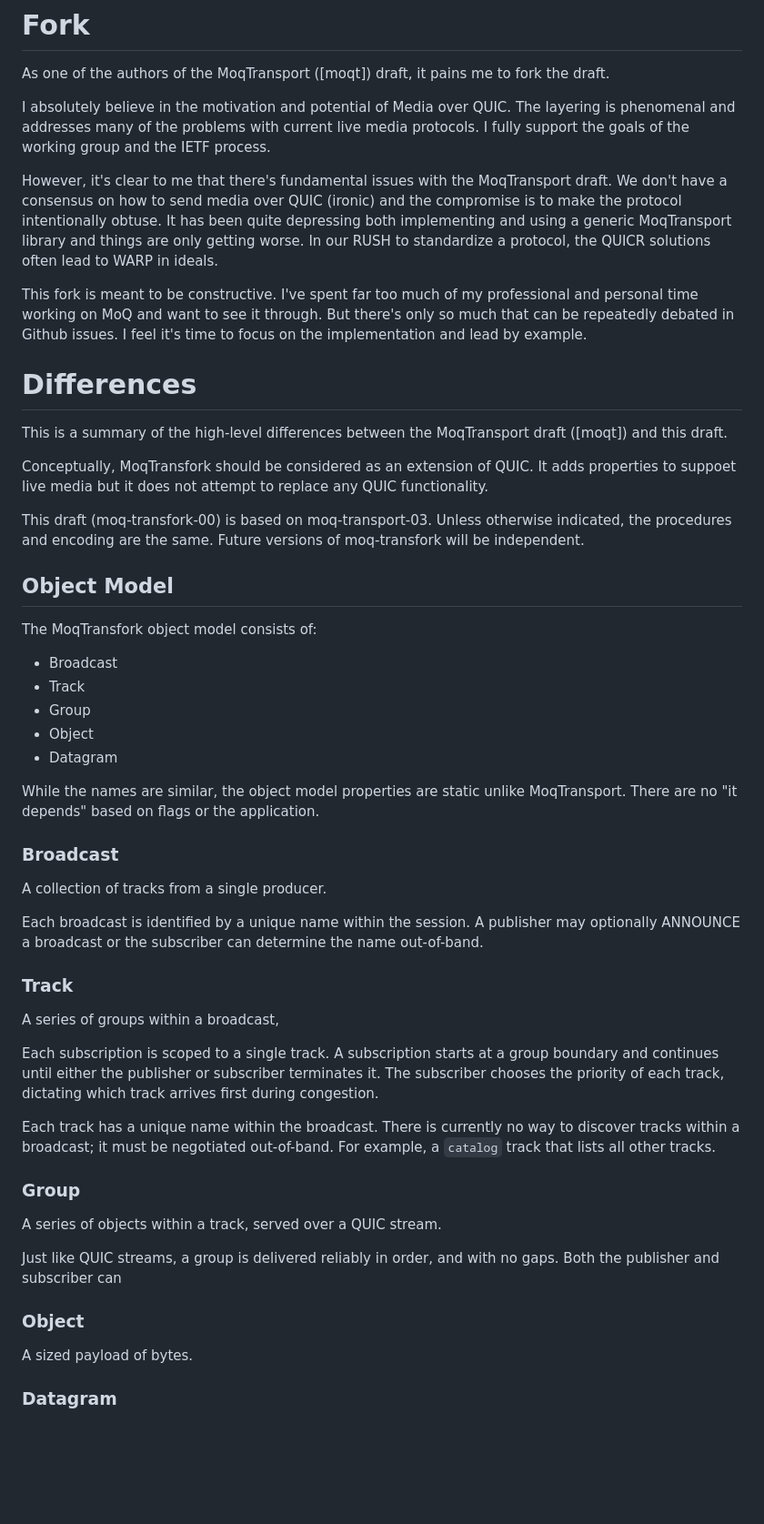
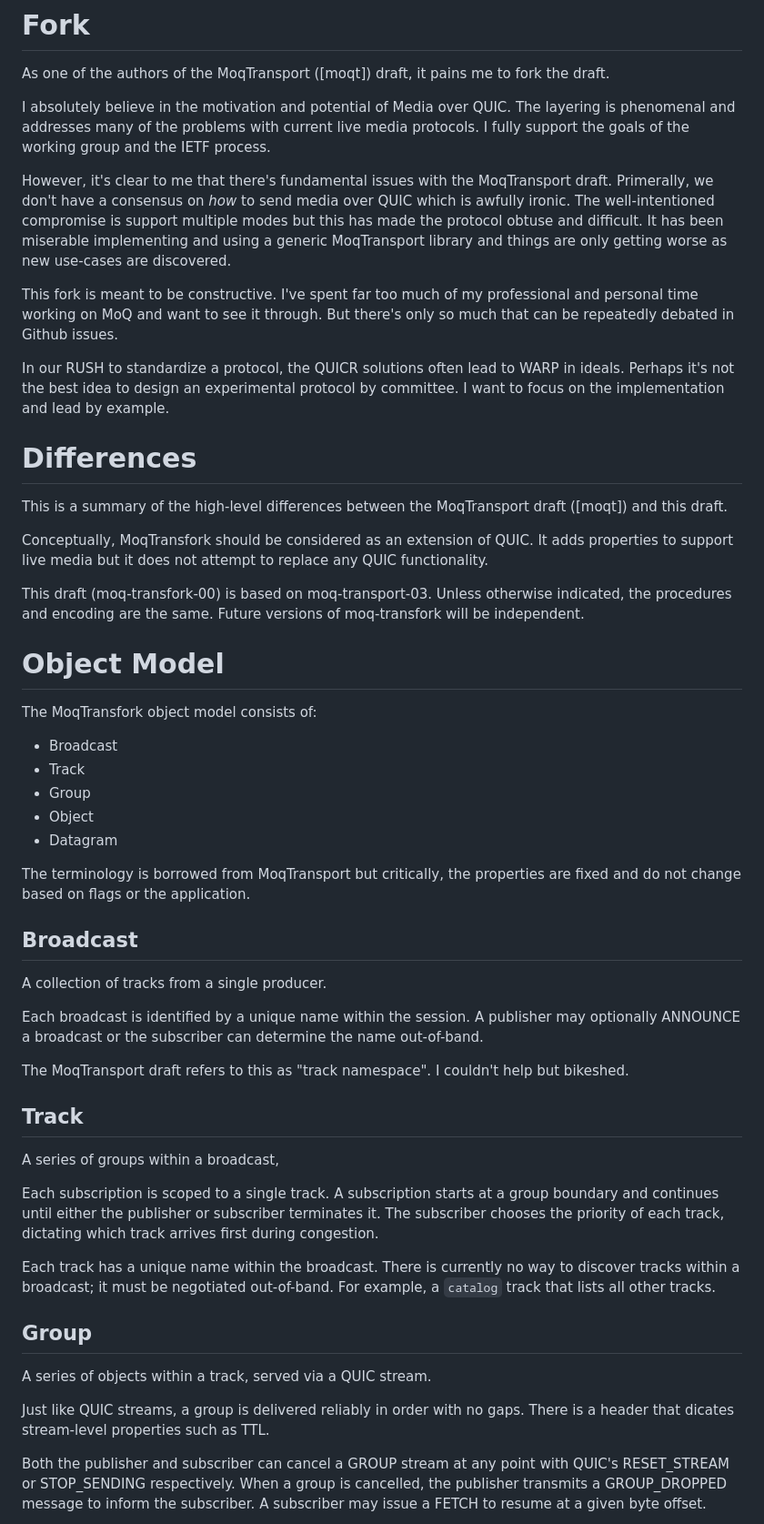
Before and after one commit to kixelated/moq-transfork, a Markdown page: draft-lcurley-moq-transfork.md, the part around the change printed below. Shown: that part at 91% size. Drawn GitHub-style; blank space fills up the shorter version.

```diff
--- a/draft-lcurley-moq-transfork.md
+++ b/draft-lcurley-moq-transfork.md
@@ -61,27 +61,30 @@ The layering is phenomenal and addresses many of the problems with current live
 I fully support the goals of the working group and the IETF process.
 
 However, it's clear to me that there's fundamental issues with the MoqTransport draft.
-We don't have a consensus on how to send media over QUIC (ironic) and the compromise is to make the protocol intentionally obtuse.
-It has been quite depressing both implementing and using a generic MoqTransport library and things are only getting worse.
-In our RUSH to standardize a protocol, the QUICR solutions often lead to WARP in ideals.
+Primerally, we don't have a consensus on *how* to send media over QUIC which is awfully ironic.
+The well-intentioned compromise is support multiple modes but this has made the protocol obtuse and difficult.
+It has been miserable implementing and using a generic MoqTransport library and things are only getting worse as new use-cases are discovered.
 
 This fork is meant to be constructive.
 I've spent far too much of my professional and personal time working on MoQ and want to see it through.
 But there's only so much that can be repeatedly debated in Github issues.
-I feel it's time to focus on the implementation and lead by example.
+
+In our RUSH to standardize a protocol, the QUICR solutions often lead to WARP in ideals.
+Perhaps it's not the best idea to design an experimental protocol by committee.
+I want to focus on the implementation and lead by example.
 
 
 # Differences
 This is a summary of the high-level differences between the MoqTransport draft ([moqt]) and this draft.
 
 Conceptually, MoqTransfork should be considered as an extension of QUIC.
-It adds properties to suppoet live media but it does not attempt to replace any QUIC functionality.
+It adds properties to support live media but it does not attempt to replace any QUIC functionality.
 
 This draft (moq-transfork-00) is based on moq-transport-03.
 Unless otherwise indicated, the procedures and encoding are the same.
 Future versions of moq-transfork will be independent.
 
-## Object Model
+# Object Model
 The MoqTransfork object model consists of:
 - Broadcast
 - Track
@@ -89,16 +92,18 @@ The MoqTransfork object model consists of:
 - Object
 - Datagram
 
-While the names are similar, the object model properties are static unlike MoqTransport.
-There are no "it depends" based on flags or the application.
+The terminology is borrowed from MoqTransport but critically, the properties are fixed and do not change based on flags or the application.
 
-### Broadcast
+## Broadcast
 A collection of tracks from a single producer.
 
 Each broadcast is identified by a unique name within the session.
 A publisher may optionally ANNOUNCE a broadcast or the subscriber can determine the name out-of-band.
 
-### Track
+The MoqTransport draft refers to this as "track namespace".
+I couldn't help but bikeshed.
+
+## Track
 A series of groups within a broadcast,
 
 Each subscription is scoped to a single track.
@@ -109,15 +114,14 @@ Each track has a unique name within the broadcast.
 There is currently no way to discover tracks within a broadcast; it must be negotiated out-of-band.
 For example, a `catalog` track that lists all other tracks.
 
-### Group
-A series of objects within a track, served over a QUIC stream.
+## Group
+A series of objects within a track, served via a QUIC stream.
 
-Just like QUIC streams, a group is delivered reliably in order, and with no gaps.
-Both the publisher and subscriber can
+Just like QUIC streams, a group is delivered reliably in order with no gaps.
+There is a header that dicates stream-level properties such as TTL.
 
-### Object
-A sized payload of bytes.
-
-### Datagram
+Both the publisher and subscriber can cancel a GROUP stream at any point with QUIC's RESET_STREAM or STOP_SENDING respectively.
+When a group is cancelled, the publisher transmits a GROUP_DROPPED message to inform the subscriber.
+A subscriber may issue a FETCH to resume at a given byte offset.
 
 
```
Also changed, not shown: other parts of draft-lcurley-moq-transfork.md (+50 -19 lines).
